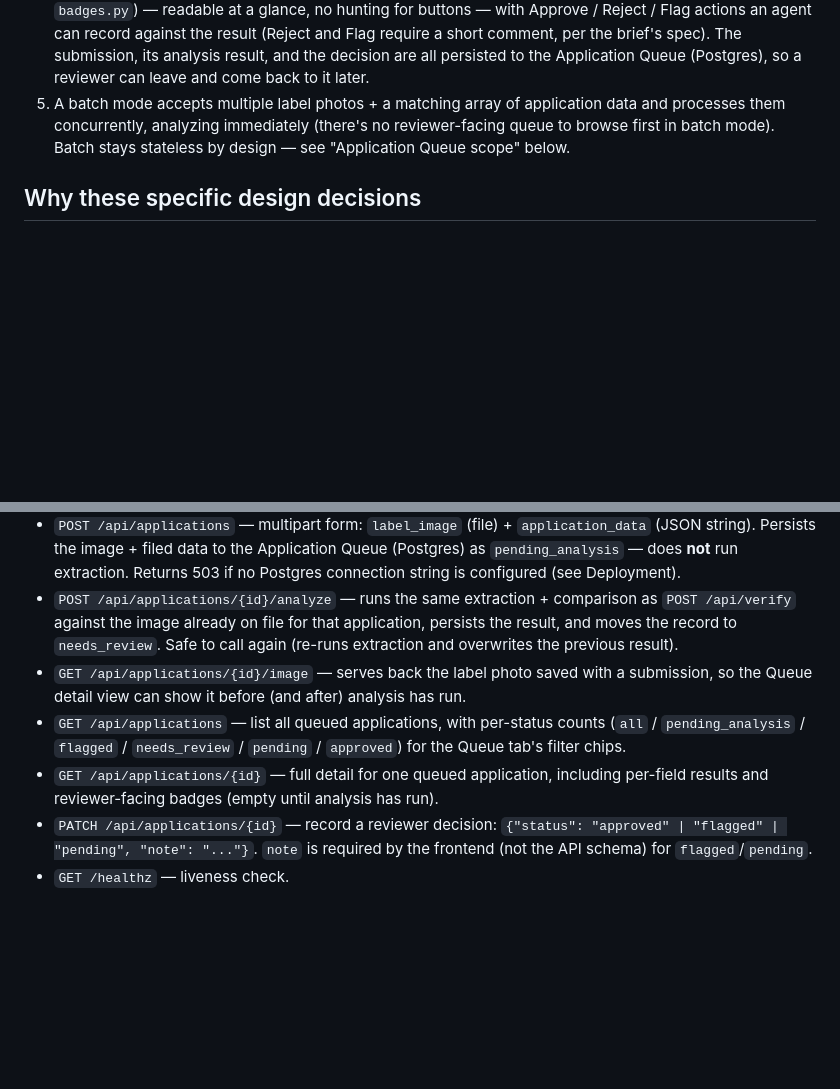
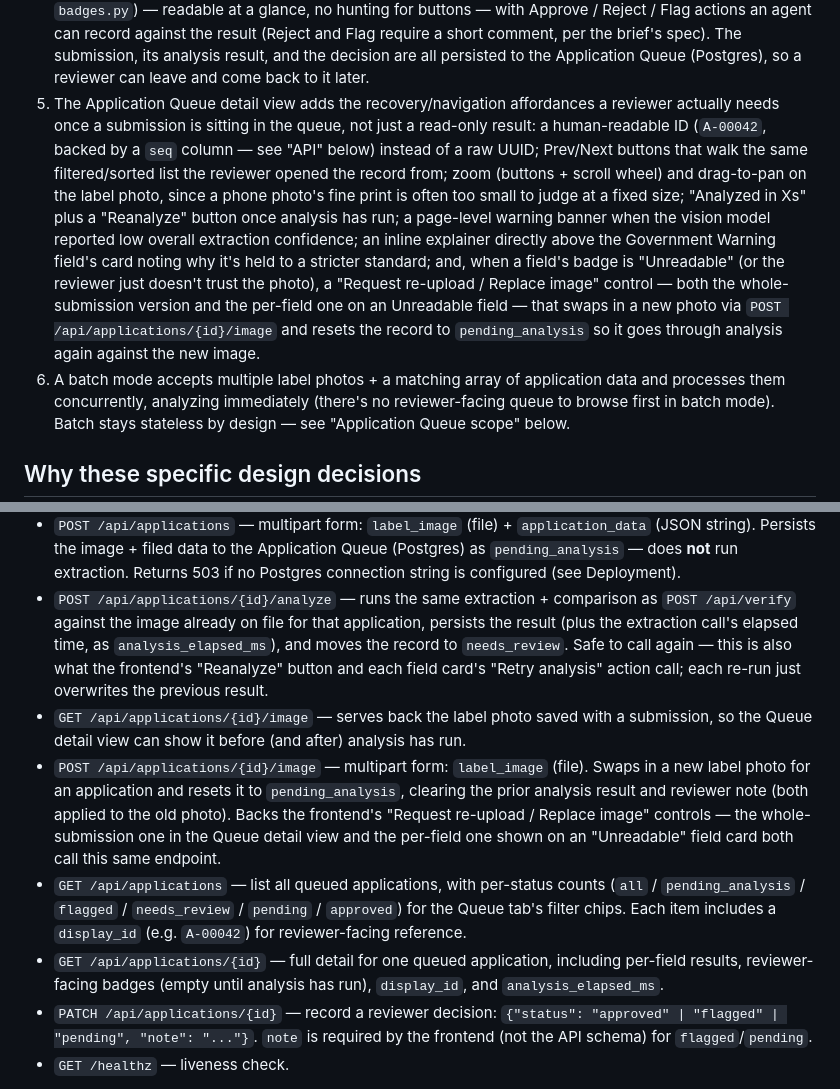
Before and after one commit to tranqduong/ttb-label-verification, a Markdown page: README.md, 2 parts joined by grey strips. GitHub-like rendering; blank space fills up the shorter version.

Commit message:
Document the new replace-image endpoint, display IDs, and Queue detail UX gaps

```diff
--- a/README.md
+++ b/README.md
@@ -49,7 +49,25 @@ scope per IT).
    submission, its analysis result, and the decision are all persisted to
    the Application Queue (Postgres), so a reviewer can leave and come back
    to it later.
-5. A batch mode accepts multiple label photos + a matching array of
+5. The Application Queue detail view adds the recovery/navigation
+   affordances a reviewer actually needs once a submission is sitting in
+   the queue, not just a read-only result: a human-readable ID
+   (`A-00042`, backed by a `seq` column — see "API" below) instead of a
+   raw UUID; Prev/Next buttons that walk the same filtered/sorted list the
+   reviewer opened the record from; zoom (buttons + scroll wheel) and
+   drag-to-pan on the label photo, since a phone photo's fine print is
+   often too small to judge at a fixed size; "Analyzed in Xs" plus a
+   "Reanalyze" button once analysis has run; a page-level warning banner
+   when the vision model reported low overall extraction confidence; an
+   inline explainer directly above the Government Warning field's card
+   noting why it's held to a stricter standard; and, when a field's badge
+   is "Unreadable" (or the reviewer just doesn't trust the photo), a
+   "Request re-upload / Replace image" control — both the whole-submission
+   version and the per-field one on an Unreadable field — that swaps in a
+   new photo via `POST /api/applications/{id}/image` and resets the record
+   to `pending_analysis` so it goes through analysis again against the new
+   image.
+6. A batch mode accepts multiple label photos + a matching array of
    application data and processes them concurrently, analyzing
    immediately (there's no reviewer-facing queue to browse first in batch
    mode). Batch stays stateless by design — see "Application Queue scope"
@@ -296,18 +314,28 @@ cd sample_labels && python3 generate_samples.py
   (see Deployment).
 - `POST /api/applications/{id}/analyze` — runs the same extraction +
   comparison as `POST /api/verify` against the image already on file for
-  that application, persists the result, and moves the record to
-  `needs_review`. Safe to call again (re-runs extraction and overwrites
-  the previous result).
+  that application, persists the result (plus the extraction call's
+  elapsed time, as `analysis_elapsed_ms`), and moves the record to
+  `needs_review`. Safe to call again — this is also what the frontend's
+  "Reanalyze" button and each field card's "Retry analysis" action call;
+  each re-run just overwrites the previous result.
 - `GET /api/applications/{id}/image` — serves back the label photo saved
   with a submission, so the Queue detail view can show it before (and
   after) analysis has run.
+- `POST /api/applications/{id}/image` — multipart form: `label_image`
+  (file). Swaps in a new label photo for an application and resets it to
+  `pending_analysis`, clearing the prior analysis result and reviewer note
+  (both applied to the old photo). Backs the frontend's "Request re-upload
+  / Replace image" controls — the whole-submission one in the Queue detail
+  view and the per-field one shown on an "Unreadable" field card both call
+  this same endpoint.
 - `GET /api/applications` — list all queued applications, with per-status
   counts (`all` / `pending_analysis` / `flagged` / `needs_review` /
-  `pending` / `approved`) for the Queue tab's filter chips.
+  `pending` / `approved`) for the Queue tab's filter chips. Each item
+  includes a `display_id` (e.g. `A-00042`) for reviewer-facing reference.
 - `GET /api/applications/{id}` — full detail for one queued application,
-  including per-field results and reviewer-facing badges (empty until
-  analysis has run).
+  including per-field results, reviewer-facing badges (empty until
+  analysis has run), `display_id`, and `analysis_elapsed_ms`.
 - `PATCH /api/applications/{id}` — record a reviewer decision:
   `{"status": "approved" | "flagged" | "pending", "note": "..."}`. `note`
   is required by the frontend (not the API schema) for `flagged`/`pending`.
```
